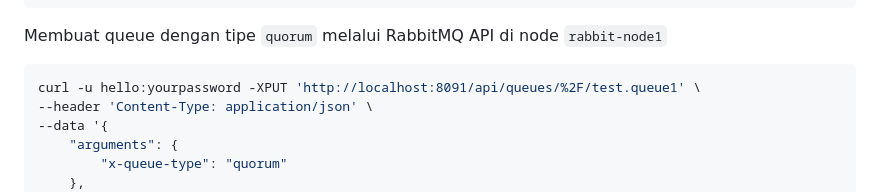
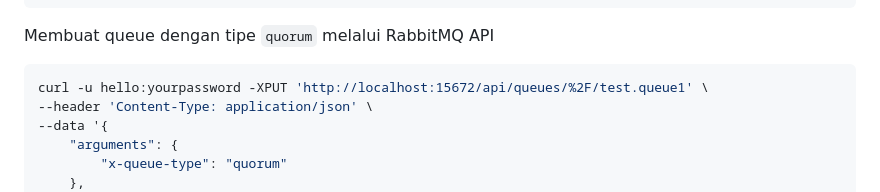
Before and after one commit to dewidyabagus/rabbitmq, a Markdown page: cluster/README.md, the part around the change. Drawn GitHub-style.

Commit message:
correction for creating queue via rabbitmq api

````diff
--- a/cluster/README.md
+++ b/cluster/README.md
@@ -72,9 +72,9 @@ rabbitmqctl cluster_status
 # Status cluster dapat juga dilihat di rabbit-node2 dan rabbit-node3
 ```
 
-Membuat queue dengan tipe `quorum` melalui RabbitMQ API di node `rabbit-node1`
+Membuat queue dengan tipe `quorum` melalui RabbitMQ API
 ```bash
-curl -u hello:yourpassword -XPUT 'http://localhost:8091/api/queues/%2F/test.queue1' \
+curl -u hello:yourpassword -XPUT 'http://localhost:15672/api/queues/%2F/test.queue1' \
 --header 'Content-Type: application/json' \
 --data '{
     "arguments": {
````
